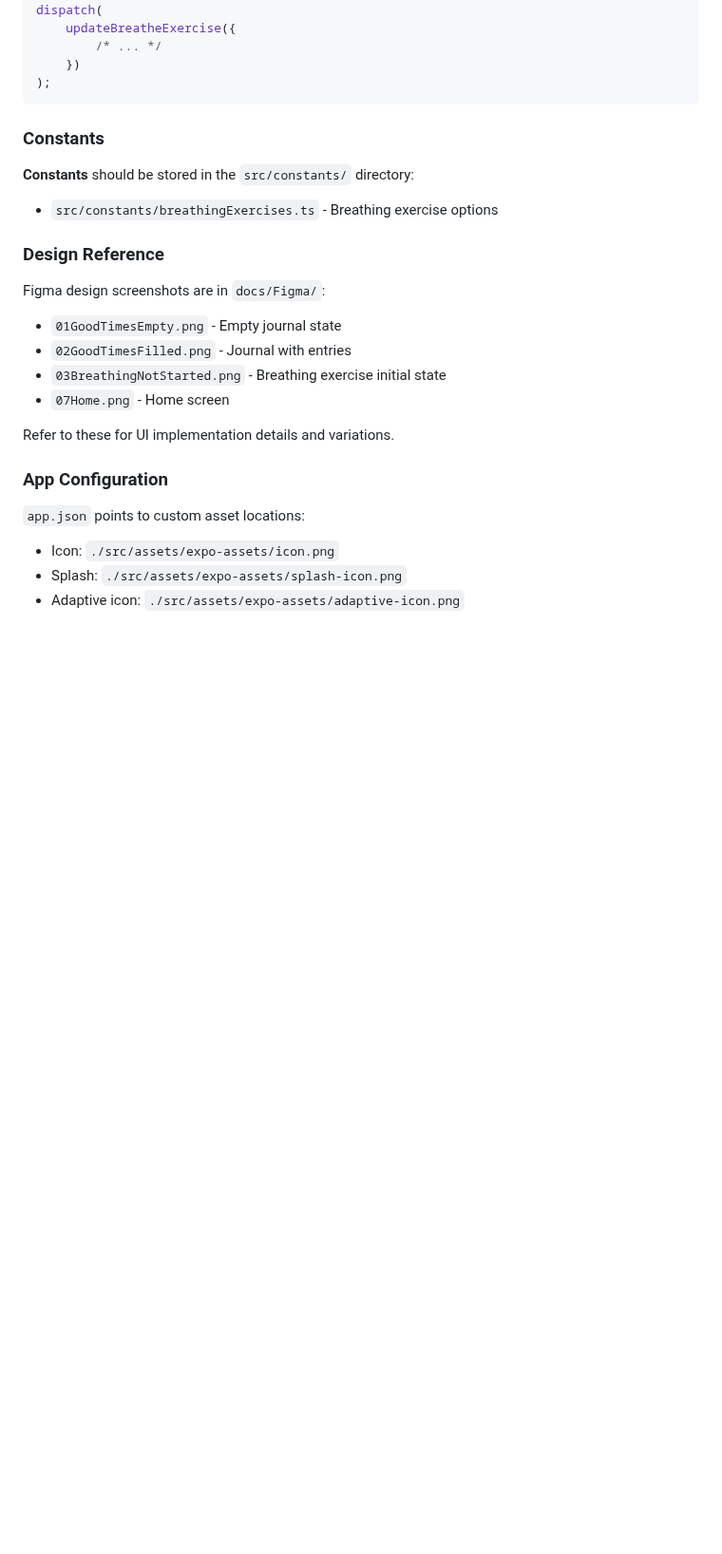
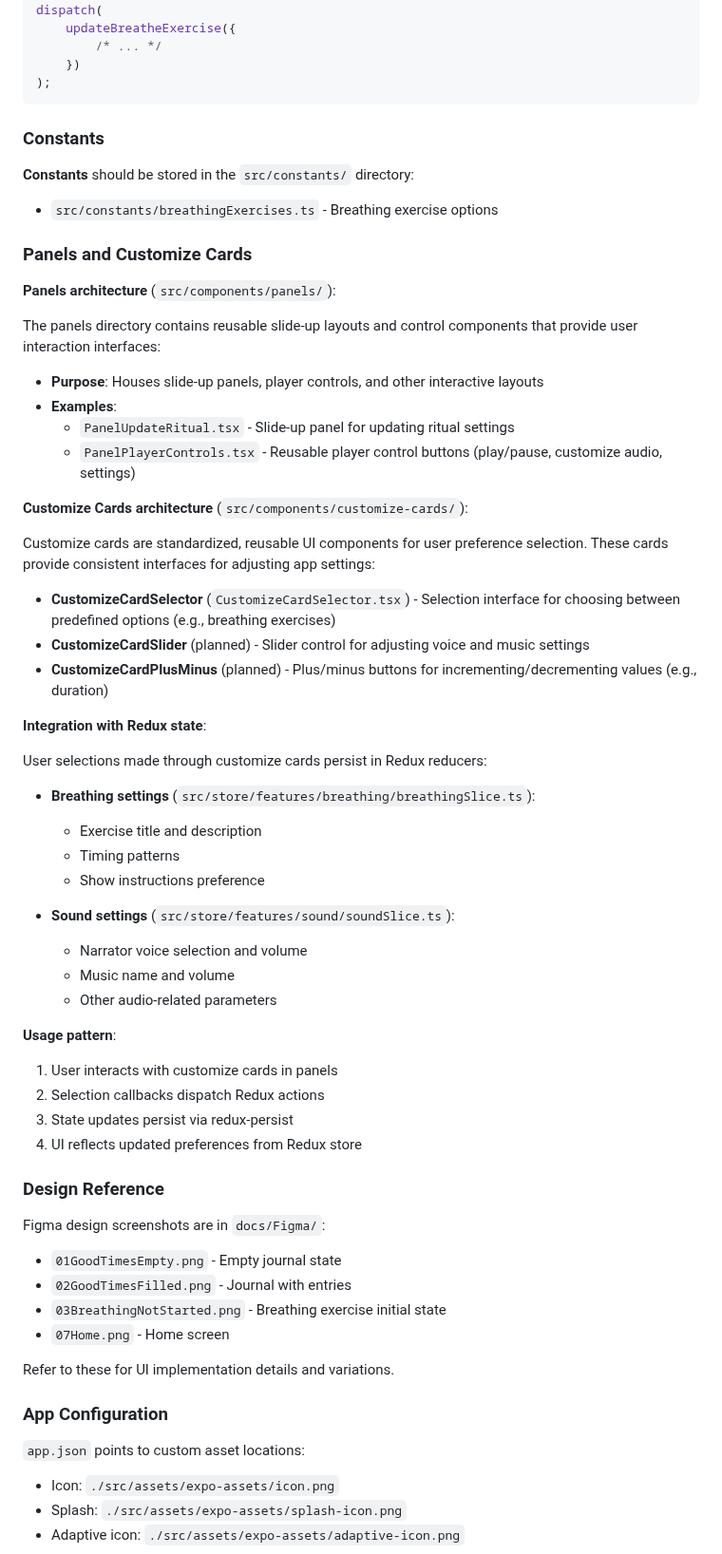
Before and after one commit to costa-rica/SleepRituals02, a Markdown page: CLAUDE.md, the part around the change. Shown at 95% size. Rendered like a GitHub page; blank space fills up the shorter version.

Commit message:
docs: CLAUDE.md added section on ### Panels and Customize Cards

```diff
--- a/CLAUDE.md
+++ b/CLAUDE.md
@@ -123,6 +123,46 @@ dispatch(
 
 - `src/constants/breathingExercises.ts` - Breathing exercise options
 
+### Panels and Customize Cards
+
+**Panels architecture** (`src/components/panels/`):
+
+The panels directory contains reusable slide-up layouts and control components that provide user interaction interfaces:
+
+- **Purpose**: Houses slide-up panels, player controls, and other interactive layouts
+- **Examples**:
+  - `PanelUpdateRitual.tsx` - Slide-up panel for updating ritual settings
+  - `PanelPlayerControls.tsx` - Reusable player control buttons (play/pause, customize audio, settings)
+
+**Customize Cards architecture** (`src/components/customize-cards/`):
+
+Customize cards are standardized, reusable UI components for user preference selection. These cards provide consistent interfaces for adjusting app settings:
+
+- **CustomizeCardSelector** (`CustomizeCardSelector.tsx`) - Selection interface for choosing between predefined options (e.g., breathing exercises)
+- **CustomizeCardSlider** (planned) - Slider control for adjusting voice and music settings
+- **CustomizeCardPlusMinus** (planned) - Plus/minus buttons for incrementing/decrementing values (e.g., duration)
+
+**Integration with Redux state**:
+
+User selections made through customize cards persist in Redux reducers:
+
+- **Breathing settings** (`src/store/features/breathing/breathingSlice.ts`):
+  - Exercise title and description
+  - Timing patterns
+  - Show instructions preference
+
+- **Sound settings** (`src/store/features/sound/soundSlice.ts`):
+  - Narrator voice selection and volume
+  - Music name and volume
+  - Other audio-related parameters
+
+**Usage pattern**:
+
+1. User interacts with customize cards in panels
+2. Selection callbacks dispatch Redux actions
+3. State updates persist via redux-persist
+4. UI reflects updated preferences from Redux store
+
 ### Design Reference
 
 Figma design screenshots are in `docs/Figma/`:
```
